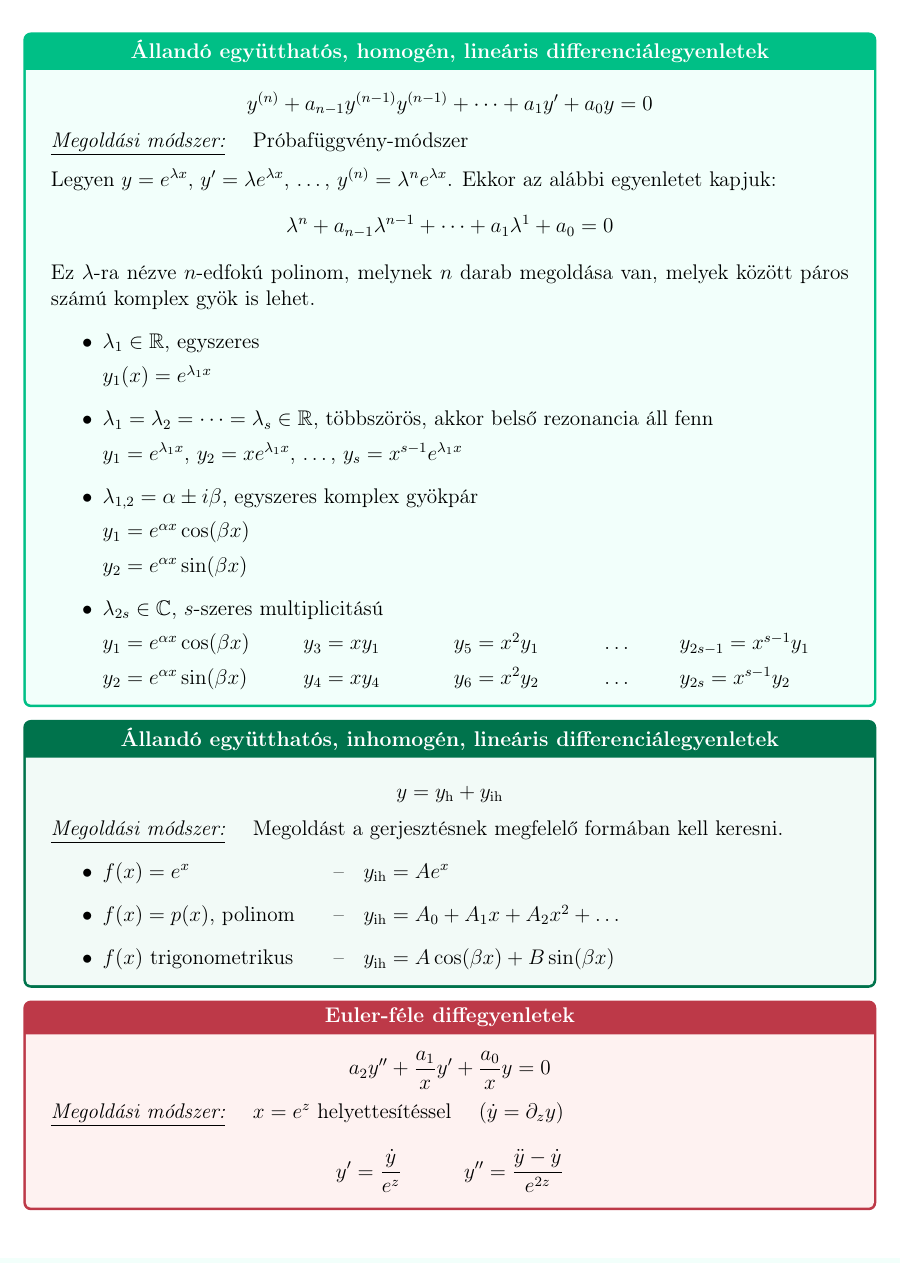
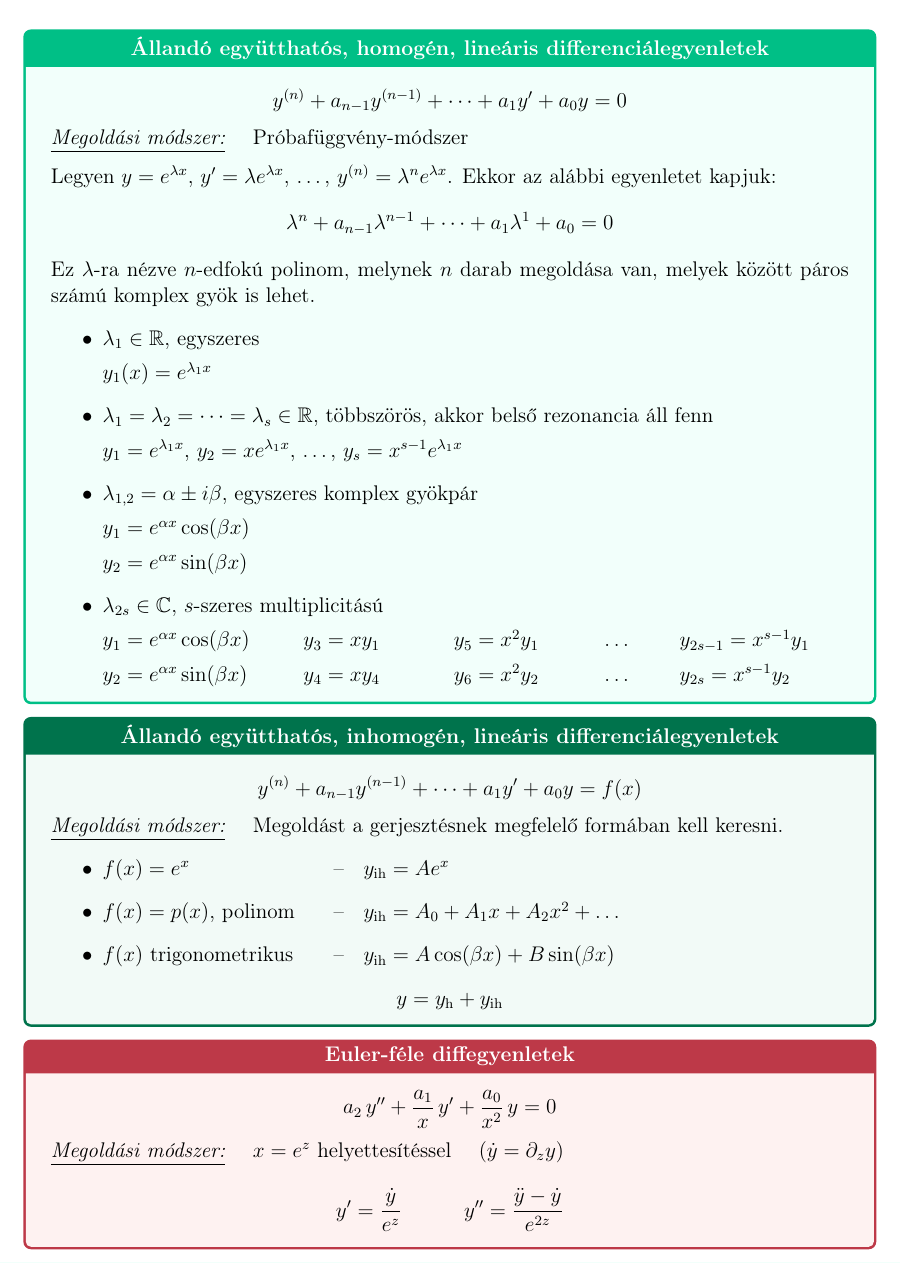
Before and after one commit to tibi1220/G3-jegyzet, a LaTeX document (main.tex, which reads diffeqs.tex): part of page 33 of 34, cut so that both start at the same text. Compiled offline with pdfLaTeX.

Commit message:
Tzpo fixes

```diff
--- a/diffeqs.tex
+++ b/diffeqs.tex
@@ -260,10 +284,13 @@
   lineáris kombinációjuk is megoldás lesz.
 \end{cbox}
 
+
+
+% ------------------------------------------------------------------------------
 \begin{cbox}{green!30!cyan}{Állandó együtthatós, homogén, lineáris differenciálegyenletek}
   \[
     y^{(n)}
-    + a_{n-1} y^{(n-1)} y^{(n-1)}
+    + a_{n-1} y^{(n-1)}
     + \dots
     + a_1 y'
     + a_0 y
@@ -329,9 +356,17 @@
   \end{itemize}
 \end{cbox}
 
+
+
+% ------------------------------------------------------------------------------
 \begin{cbox}{green!60!blue}{Állandó együtthatós, inhomogén, lineáris differenciálegyenletek}
   \[
-    y = y_\mathrm{h} + y_\mathrm{ih}
+    y^{(n)}
+    + a_{n-1} y^{(n-1)}
+    + \dots
+    + a_1 y'
+    + a_0 y
+    = f(x)
   \]
 
   \emph{\underline{Megoldási módszer:}} \quad
@@ -350,11 +385,17 @@
           \tabto{4.6cm} – \tabto{5.2cm}
           $y_\mathrm{ih} = A \cos (\beta x) + B \sin (\beta x)$
   \end{itemize}
+  \[
+    y = y_\mathrm{h} + y_\mathrm{ih}
+  \]
 \end{cbox}
 
+
+
+% ------------------------------------------------------------------------------
 \begin{cbox}{magenta!30!red}{Euler-féle diffegyenletek}
   \[
-    a_2 y'' + \frac{a_1}{x} y' + \frac{a_0}{x} y = 0
+    a_2 \, y'' + \frac{a_1}{x} \, y' + \frac{a_0}{x^2} \, y = 0
   \]
   \emph{\underline{Megoldási módszer:}}
   \quad $x = e^z$ helyettesítéssel
--- a/main.tex
+++ b/main.tex
@@ -4,6 +4,8 @@
 \usepackage[utf8]{inputenc}
 \usepackage[magyar]{babel}
 \usepackage{t1enc}
+
+\usepackage{lipsum}
 
 \usepackage{xfrac}
 \usepackage{lastpage}
@@ -22,11 +24,14 @@
 ]{hyperref}
 
 \usepackage{tcolorbox}
+\tcbuselibrary{breakable, skins}
 \newtcolorbox{cbox}[2]{
   colback=#1!5!white,
   colframe=#1!75!black,
   fonttitle=\bfseries,
-  title={\centering #2}
+  title={\centering #2},
+  % breakable,
+  % enhanced jigsaw
 }
 \newtcolorbox{ebox}[1]{
   colback=#1!5!white,
@@ -47,13 +52,14 @@
           circle,
           scale=0.4
         },
-      tangent plane/.style args={at #1 with vectors #2 and #3}{%
-          insert path={#1 --  ($#1+($#2-(0,0,0)$)$) --  ($#1+($#2-(0,0,0)$)+($#3-(0,0,0)$)$)
-              -- ($#1+($#3-(0,0,0)$)$) -- cycle}}
+      % tangent plane/.style args={at #1 with vectors #2 and #3}{%
+      %     insert path={#1 --  ($#1+($#2-(0,0,0)$)$) --  ($#1+($#2-(0,0,0)$)+($#3-(0,0,0)$)$)
+      %         -- ($#1+($#3-(0,0,0)$)$) -- cycle}}
     }
 \pgfplotsset{compat=1.17}
 \usetikzlibrary{
     snakes,
+    % decorations.pathmorphing,
     pgfplots.colorbrewer,
     calc,
     mindmap,
```
Also changed, not shown: diffeqs.tex (53 more changed lines).
